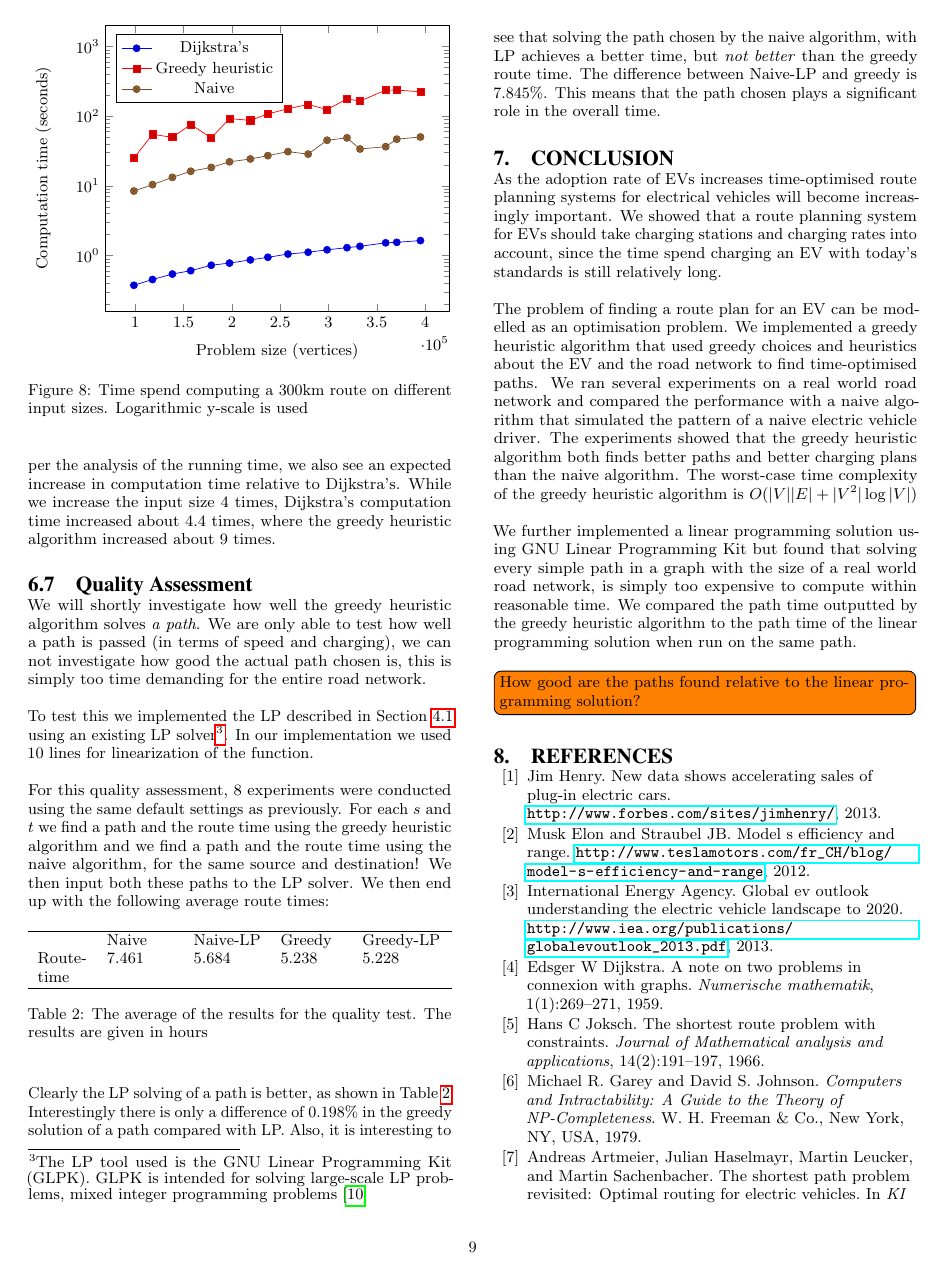
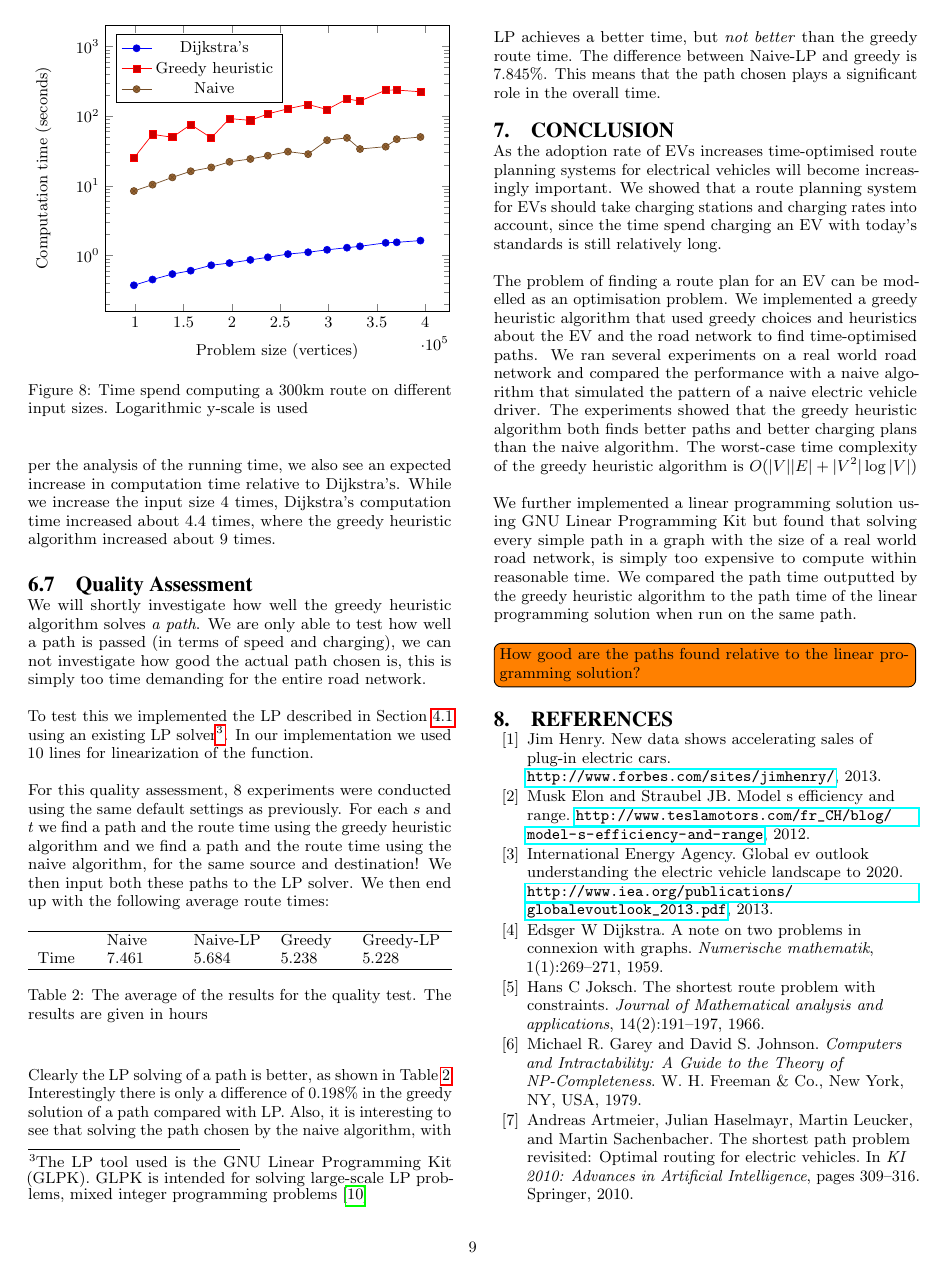
Before and after one commit to Hestogpony/AAU_BachelorProject, a LaTeX paper (Article/main.tex, which reads Article/content/experiments/heuristicqual.tex): page 9 of 10. Compiled offline with pdfLaTeX.

Commit message:
route time to time

```diff
--- a/Article/content/experiments/heuristicqual.tex
+++ b/Article/content/experiments/heuristicqual.tex
@@ -8,7 +8,7 @@ For this quality assessment, 8 experiments were conducted using the same default
 \begin{tabular}{ p{1cm} p{1.35cm} p{1.35cm} p{1.25cm} p{1.6cm}}
 \hline
 & Naive & Naive-LP  & Greedy  & Greedy-LP \\
-Route-time & 7.461& 5.684 & 5.238 & 5.228\\
+Time & 7.461& 5.684 & 5.238 & 5.228\\
 \hline
 \end{tabular}
 \caption{The average of the results for the quality test. The results are given in hours}
```
